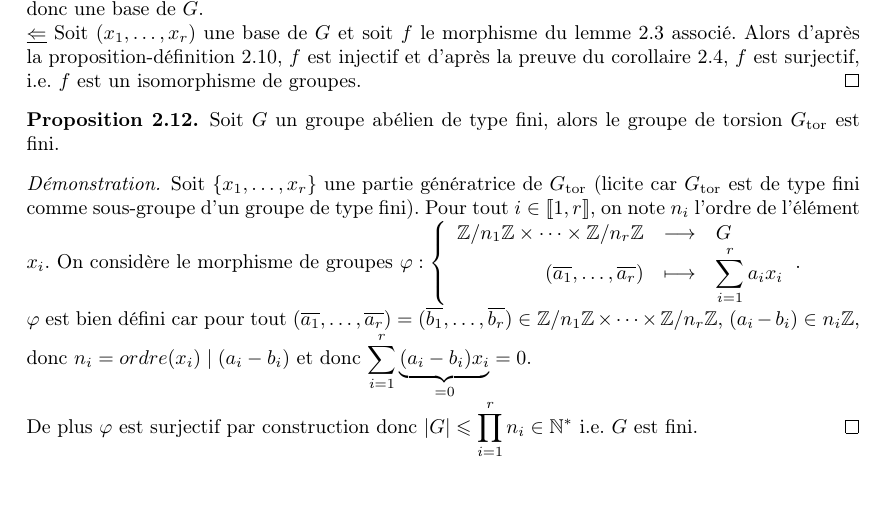
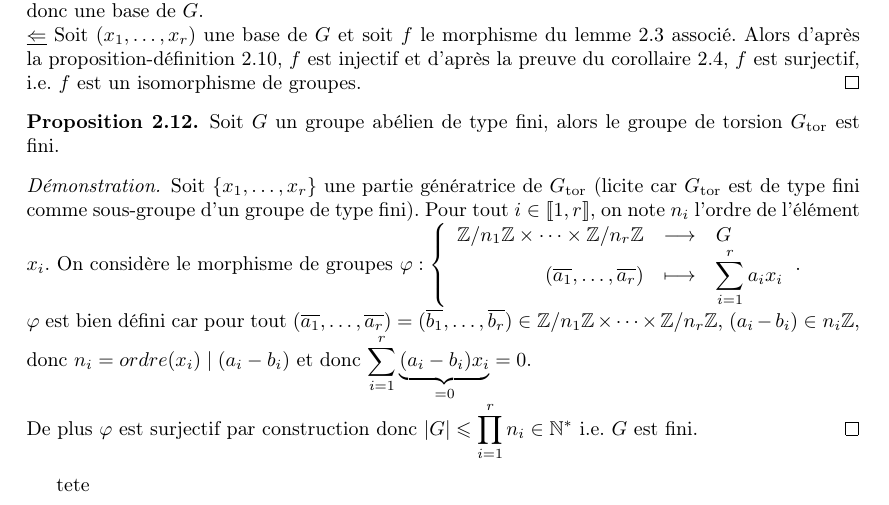
Before and after one commit to IloneM/M305, a LaTeX document (M305.tex): part of page 6 of 6, cut so that both start at the same text. Compiled offline with LaTeX, dvips and Ghostscript.

Commit message:
des tests

```diff
--- a/M305.tex
+++ b/M305.tex
@@ -505,4 +505,6 @@ $\varphi$ est bien défini car pour tout $(\overline{a_1}, \ldots, \overline{a_r
 De plus $\varphi$ est surjectif par construction  donc $\vert G \vert \leqslant \dis \prod_{i=1}^r n_i \in \N^*$ i.e. $G$ est fini.
 \end{proof}
 
+tete
+
 \end{document}
```
